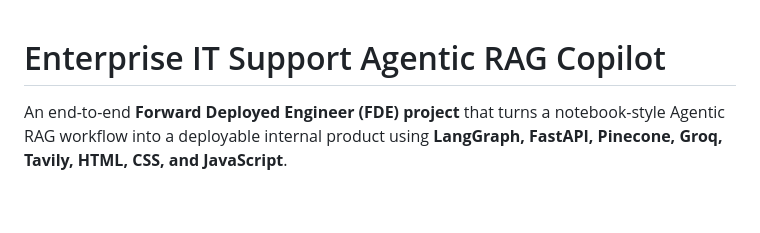
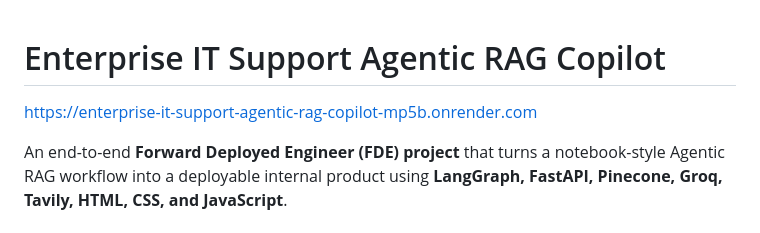
Before and after one commit to ai-genai-agenticai-intelligence/Enterprise-IT-Support-Agentic-RAG-Copilot, a Markdown page: README.md, the part around the change. Rendered like a GitHub page; blank space fills up the shorter version.

```diff
--- a/README.md
+++ b/README.md
@@ -1,4 +1,5 @@
 # Enterprise IT Support Agentic RAG Copilot
+https://enterprise-it-support-agentic-rag-copilot-mp5b.onrender.com
 
 An end-to-end **Forward Deployed Engineer (FDE) project** that turns a notebook-style Agentic RAG workflow into a deployable internal product using **LangGraph, FastAPI, Pinecone, Groq, Tavily, HTML, CSS, and JavaScript**.
 
```
